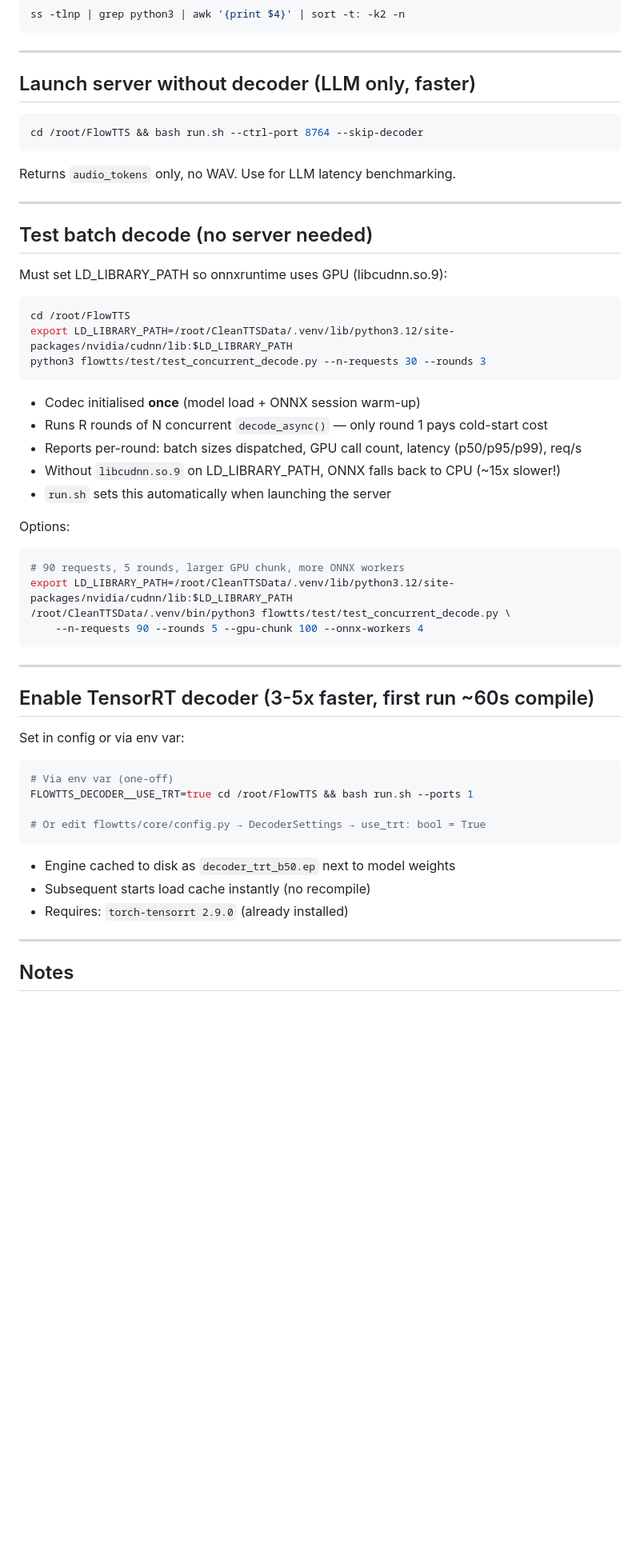
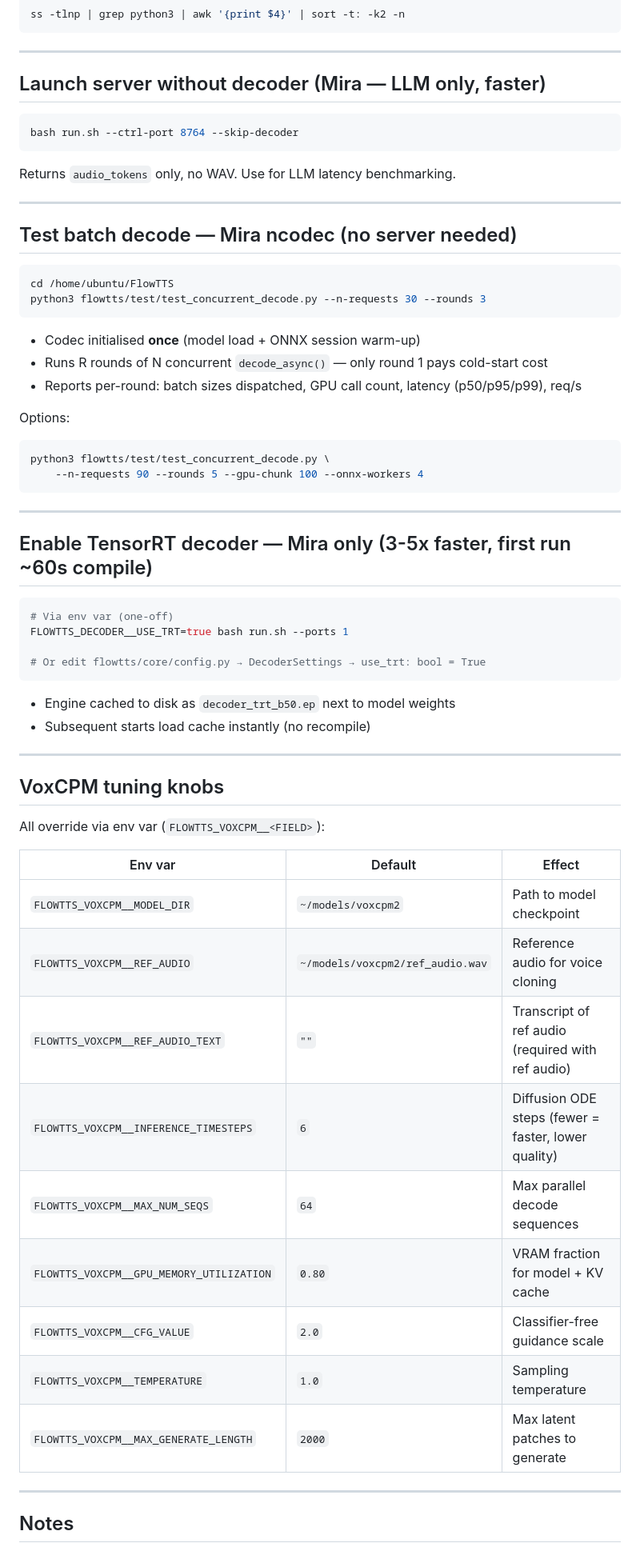
Before and after one commit to meghanabommadi-hue/FlowTTS, a Markdown page: commands.md, the part around one of its changes. Shown at 80% size. Drawn GitHub-style; blank space fills up the shorter version.

````diff
--- a/commands.md
+++ b/commands.md
@@ -79,54 +89,64 @@ ss -tlnp | grep python3 | awk '{print $4}' | sort -t: -k2 -n
 
 ---
 
-## Launch server without decoder (LLM only, faster)
+## Launch server without decoder (Mira — LLM only, faster)
 
 ```bash
-cd /root/FlowTTS && bash run.sh --ctrl-port 8764 --skip-decoder
+bash run.sh --ctrl-port 8764 --skip-decoder
 ```
 
 Returns `audio_tokens` only, no WAV. Use for LLM latency benchmarking.
 
 ---
 
-## Test batch decode (no server needed)
+## Test batch decode — Mira ncodec (no server needed)
 
-Must set LD_LIBRARY_PATH so onnxruntime uses GPU (libcudnn.so.9):
 ```bash
-cd /root/FlowTTS
-export LD_LIBRARY_PATH=/root/CleanTTSData/.venv/lib/python3.12/site-packages/nvidia/cudnn/lib:$LD_LIBRARY_PATH
+cd /home/ubuntu/FlowTTS
 python3 flowtts/test/test_concurrent_decode.py --n-requests 30 --rounds 3
 ```
 
 - Codec initialised **once** (model load + ONNX session warm-up)
 - Runs R rounds of N concurrent `decode_async()` — only round 1 pays cold-start cost
 - Reports per-round: batch sizes dispatched, GPU call count, latency (p50/p95/p99), req/s
-- Without `libcudnn.so.9` on LD_LIBRARY_PATH, ONNX falls back to CPU (~15x slower!)
-- `run.sh` sets this automatically when launching the server
 
 Options:
 ```bash
-# 90 requests, 5 rounds, larger GPU chunk, more ONNX workers
-export LD_LIBRARY_PATH=/root/CleanTTSData/.venv/lib/python3.12/site-packages/nvidia/cudnn/lib:$LD_LIBRARY_PATH
-/root/CleanTTSData/.venv/bin/python3 flowtts/test/test_concurrent_decode.py \
+python3 flowtts/test/test_concurrent_decode.py \
     --n-requests 90 --rounds 5 --gpu-chunk 100 --onnx-workers 4
 ```
 
 ---
 
-## Enable TensorRT decoder (3-5x faster, first run ~60s compile)
+## Enable TensorRT decoder — Mira only (3-5x faster, first run ~60s compile)
 
-Set in config or via env var:
 ```bash
 # Via env var (one-off)
-FLOWTTS_DECODER__USE_TRT=true cd /root/FlowTTS && bash run.sh --ports 1
+FLOWTTS_DECODER__USE_TRT=true bash run.sh --ports 1
 
 # Or edit flowtts/core/config.py → DecoderSettings → use_trt: bool = True
 ```
 
 - Engine cached to disk as `decoder_trt_b50.ep` next to model weights
 - Subsequent starts load cache instantly (no recompile)
-- Requires: `torch-tensorrt 2.9.0` (already installed)
+
+---
+
+## VoxCPM tuning knobs
+
+All override via env var (`FLOWTTS_VOXCPM__<FIELD>`):
+
+| Env var | Default | Effect |
+|---|---|---|
+| `FLOWTTS_VOXCPM__MODEL_DIR` | `~/models/voxcpm2` | Path to model checkpoint |
+| `FLOWTTS_VOXCPM__REF_AUDIO` | `~/models/voxcpm2/ref_audio.wav` | Reference audio for voice cloning |
+| `FLOWTTS_VOXCPM__REF_AUDIO_TEXT` | `""` | Transcript of ref audio (required with ref audio) |
+| `FLOWTTS_VOXCPM__INFERENCE_TIMESTEPS` | `6` | Diffusion ODE steps (fewer = faster, lower quality) |
+| `FLOWTTS_VOXCPM__MAX_NUM_SEQS` | `64` | Max parallel decode sequences |
+| `FLOWTTS_VOXCPM__GPU_MEMORY_UTILIZATION` | `0.80` | VRAM fraction for model + KV cache |
+| `FLOWTTS_VOXCPM__CFG_VALUE` | `2.0` | Classifier-free guidance scale |
+| `FLOWTTS_VOXCPM__TEMPERATURE` | `1.0` | Sampling temperature |
+| `FLOWTTS_VOXCPM__MAX_GENERATE_LENGTH` | `2000` | Max latent patches to generate |
 
 ---
 
````
Also changed, not shown: other parts of commands.md (+33 -24 lines).
